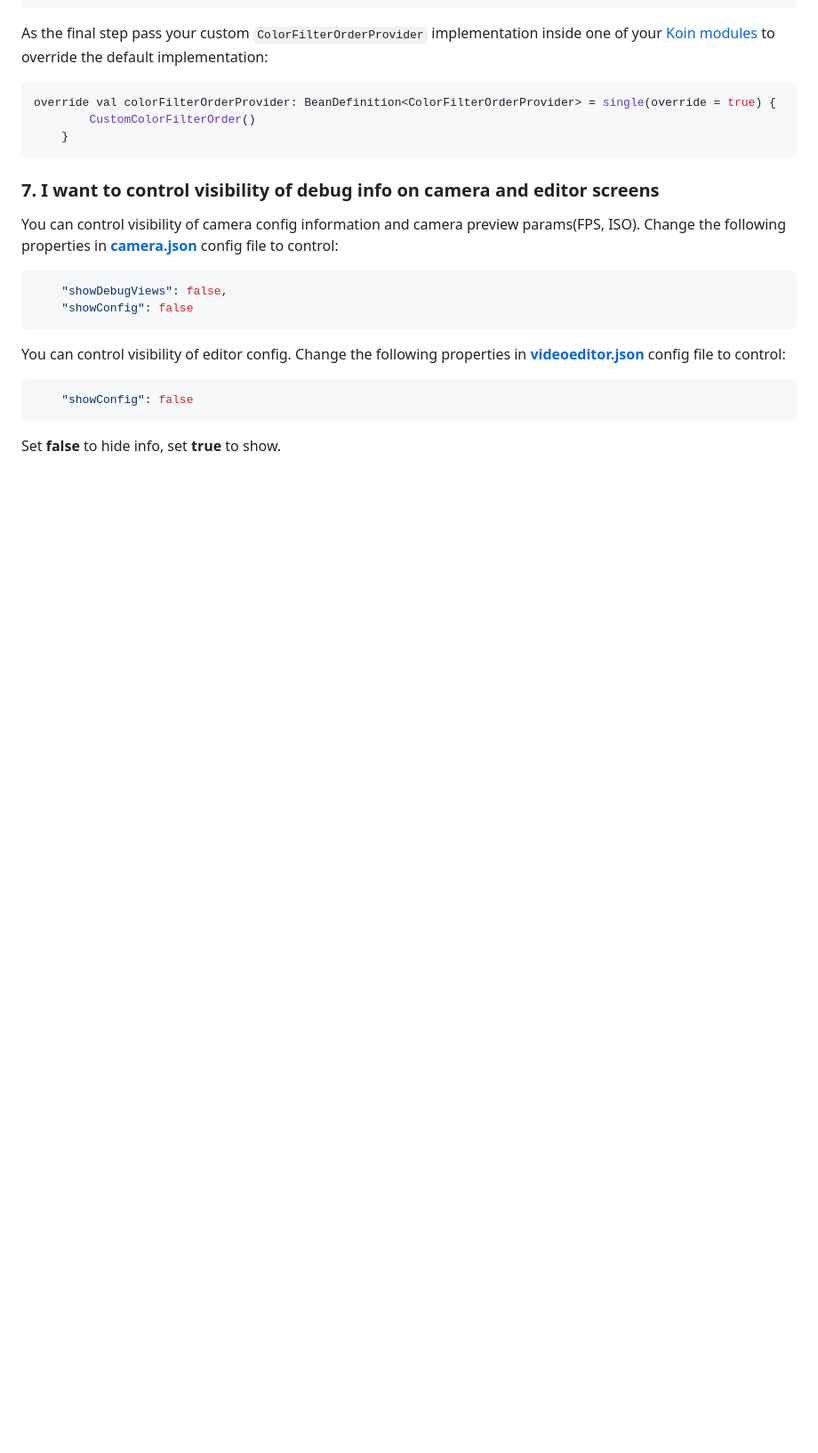
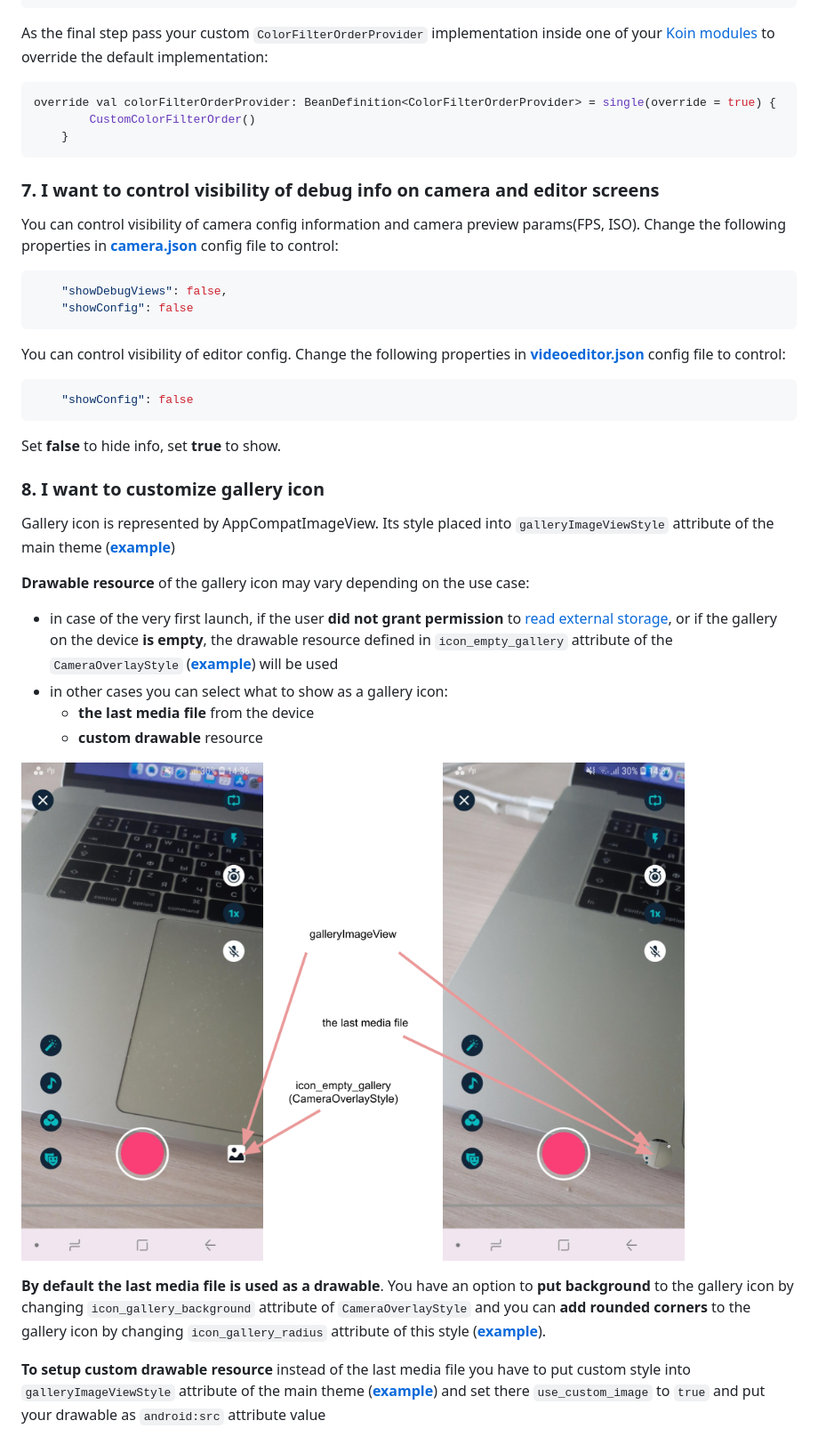
Before and after one commit to Banuba/ve-sdk-android-integration-sample, a Markdown page: mddocs/faq.md, the part around the change. Shown at 89% size. Rendered like a GitHub page; pictures changed too: mddocs/screenshots/faq1.png (added); blank space fills up the shorter version.

Commit message:
add faq how to customize gallery icon (#64)
* add faq how to customize gallery icon

* add screenshot, fix description

Co-authored-by: Alexander <alexander.bernat@banuba.com>

````diff
--- a/mddocs/faq.md
+++ b/mddocs/faq.md
@@ -111,3 +111,19 @@ You can control visibility of editor config. Change the following properties in
     "showConfig": false
  ```
 Set **false** to hide info, set **true** to show.
+
+### 8. I want to customize gallery icon
+
+Gallery icon is represented by AppCompatImageView. Its style placed into `galleryImageViewStyle` attribute of the main theme ([**example**](https://github.com/Banuba/ve-sdk-android-integration-sample/blob/main/app/src/main/res/values/themes.xml#L94))
+
+**Drawable resource** of the gallery icon may vary depending on the use case:
+ - in case of the very first launch, if the user **did not grant permission** to [read external storage](https://developer.android.com/reference/android/Manifest.permission#READ_EXTERNAL_STORAGE), or if the gallery on the device **is empty**, the drawable resource defined in `icon_empty_gallery` attribute of the `CameraOverlayStyle` ([**example**](https://github.com/Banuba/ve-sdk-android-integration-sample/blob/main/app/src/main/res/values/themes.xml#L372)) will be used
+ - in other cases you can select what to show as a gallery icon:
+    -  **the last media file** from the device
+    - **custom drawable** resource
+
+![img](screenshots/faq1.png)
+
+**By default the last media file is used as a drawable**. You have an option to **put background** to the gallery icon by changing `icon_gallery_background` attribute of `CameraOverlayStyle` and you can **add rounded corners** to the gallery icon by changing `icon_gallery_radius` attribute of this style ([**example**](https://github.com/Banuba/ve-sdk-android-integration-sample/blob/main/app/src/main/res/values/themes.xml#L375)).
+
+ **To setup custom drawable resource** instead of the last media file you have to put custom style into `galleryImageViewStyle` attribute of the main theme ([**example**](https://github.com/Banuba/ve-sdk-android-integration-sample/blob/main/app/src/main/res/values/themes.xml#L94)) and set there `use_custom_image` to `true` and put your drawable as `android:src` attribute value
````
